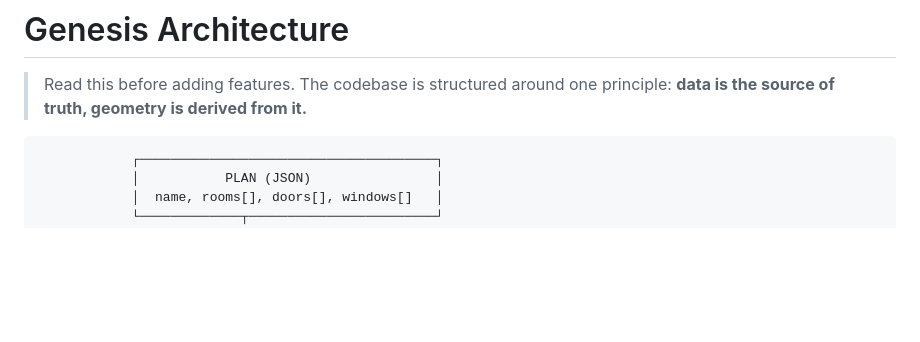
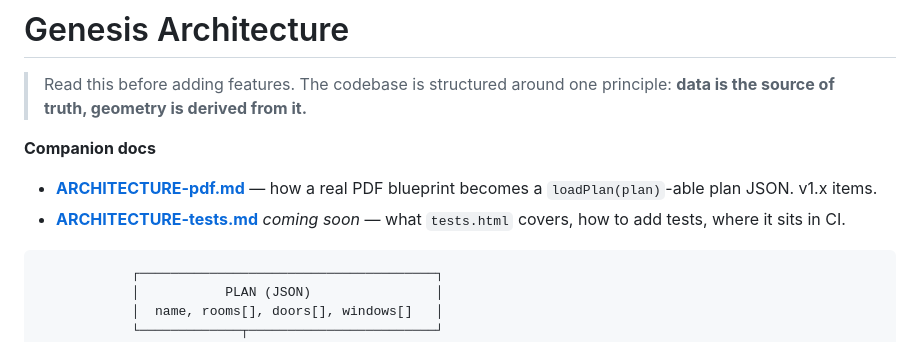
Before and after one commit to anndygarcia/genesis-v0, a Markdown page: ARCHITECTURE.md, the part around the change. Rendered like a GitHub page; blank space fills up the shorter version.

````diff
--- a/ARCHITECTURE.md
+++ b/ARCHITECTURE.md
@@ -2,6 +2,12 @@
 
 > Read this before adding features. The codebase is structured around one
 > principle: **data is the source of truth, geometry is derived from it.**
+
+**Companion docs**
+- **[ARCHITECTURE-pdf.md](ARCHITECTURE-pdf.md)** — how a real PDF
+  blueprint becomes a `loadPlan(plan)`-able plan JSON. v1.x items.
+- **[ARCHITECTURE-tests.md](ARCHITECTURE-tests.md)** *coming soon* —
+  what `tests.html` covers, how to add tests, where it sits in CI.
 
 ```
             ┌──────────────────────────────────────┐
````
Also changed, not shown: ARCHITECTURE-pdf.md (added, +239 -0 lines).
